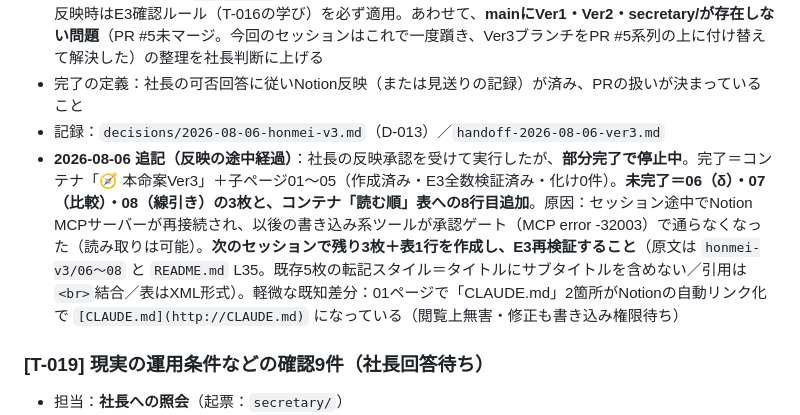
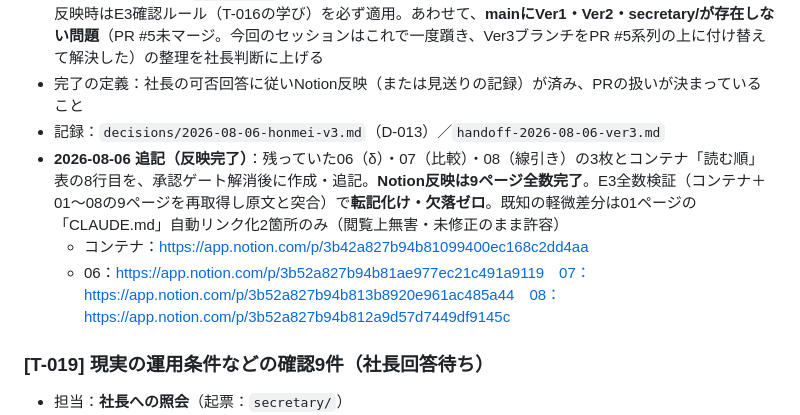
Before and after one commit to hyqooo/ACOVIA_AI_Esimulation, a Markdown page: secretary/todo/open-tasks.md, the part around the change. Rendered like a GitHub page.

```diff
--- a/secretary/todo/open-tasks.md
+++ b/secretary/todo/open-tasks.md
@@ -200,7 +200,9 @@
 - 内容：本命案Ver3（`honmei-v3/`・2026-08-06完成）のNotion反映は、社長指示により**確認後にのみ**行う。反映時はE3確認ルール（T-016の学び）を必ず適用。あわせて、**mainにVer1・Ver2・secretary/が存在しない問題**（PR #5未マージ。今回のセッションはこれで一度躓き、Ver3ブランチをPR #5系列の上に付け替えて解決した）の整理を社長判断に上げる
 - 完了の定義：社長の可否回答に従いNotion反映（または見送りの記録）が済み、PRの扱いが決まっていること
 - 記録：`decisions/2026-08-06-honmei-v3.md`（D-013）／`handoff-2026-08-06-ver3.md`
-- **2026-08-06 追記（反映の途中経過）**：社長の反映承認を受けて実行したが、**部分完了で停止中**。完了＝コンテナ「🧭 本命案Ver3」＋子ページ01〜05（作成済み・E3全数検証済み・化け0件）。**未完了＝06（δ）・07（比較）・08（線引き）の3枚と、コンテナ「読む順」表への8行目追加**。原因：セッション途中でNotion MCPサーバーが再接続され、以後の書き込み系ツールが承認ゲート（MCP error -32003）で通らなくなった（読み取りは可能）。**次のセッションで残り3枚＋表1行を作成し、E3再検証すること**（原文は `honmei-v3/06〜08` と `README.md` L35。既存5枚の転記スタイル＝タイトルにサブタイトルを含めない／引用は`<br>`結合／表はXML形式）。軽微な既知差分：01ページで「CLAUDE.md」2箇所がNotionの自動リンク化で `[CLAUDE.md](http://CLAUDE.md)` になっている（閲覧上無害・修正も書き込み権限待ち）
+- **2026-08-06 追記（反映完了）**：残っていた06（δ）・07（比較）・08（線引き）の3枚とコンテナ「読む順」表の8行目を、承認ゲート解消後に作成・追記。**Notion反映は9ページ全数完了**。E3全数検証（コンテナ＋01〜08の9ページを再取得し原文と突合）で**転記化け・欠落ゼロ**。既知の軽微差分は01ページの「CLAUDE.md」自動リンク化2箇所のみ（閲覧上無害・未修正のまま許容）
+  - コンテナ：https://app.notion.com/p/3b42a827b94b81099400ec168c2dd4aa
+  - 06：https://app.notion.com/p/3b52a827b94b81ae977ec21c491a9119　07：https://app.notion.com/p/3b52a827b94b813b8920e961ac485a44　08：https://app.notion.com/p/3b52a827b94b812a9d57d7449df9145c
 
 ### [T-019] 現実の運用条件などの確認9件（社長回答待ち）
 
```
Also changed, not shown: secretary/diary/2026-08-06.md (+6 -0 lines).
